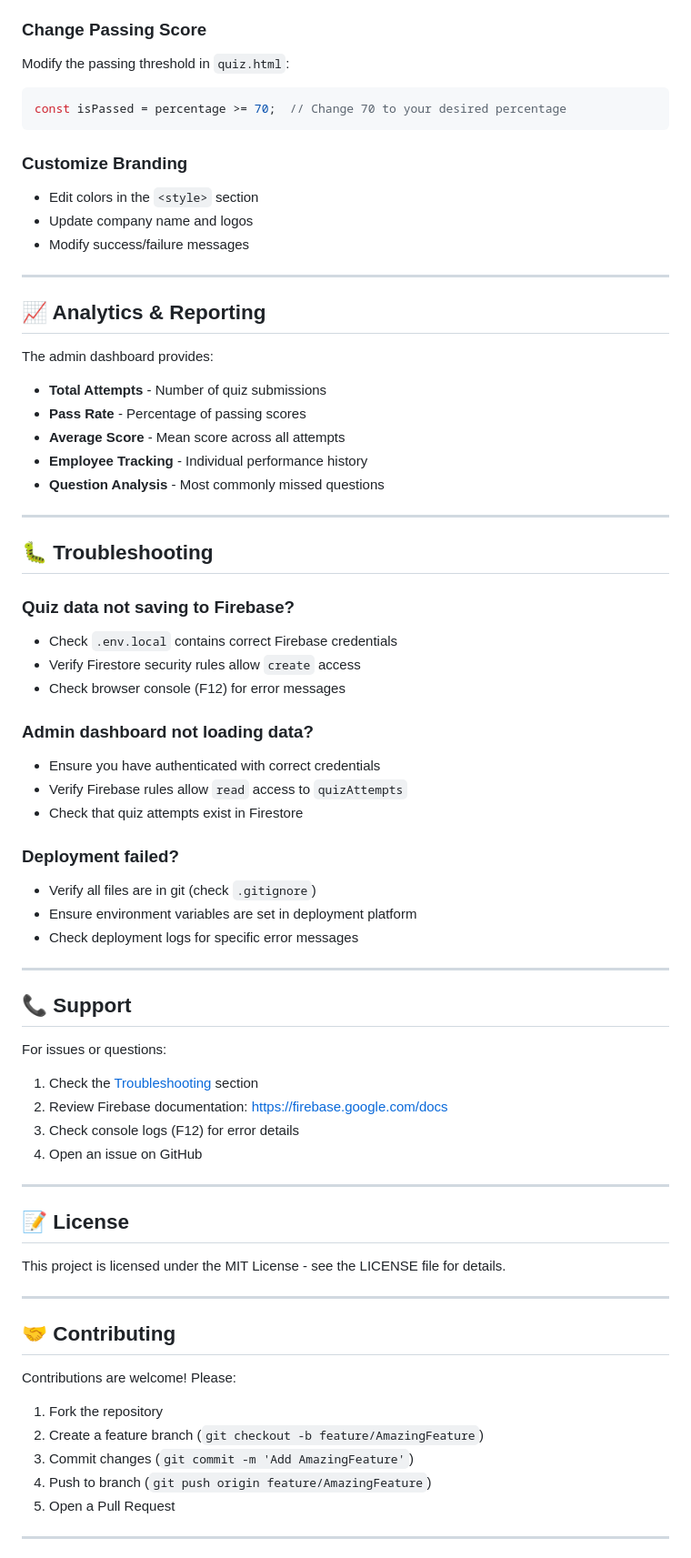
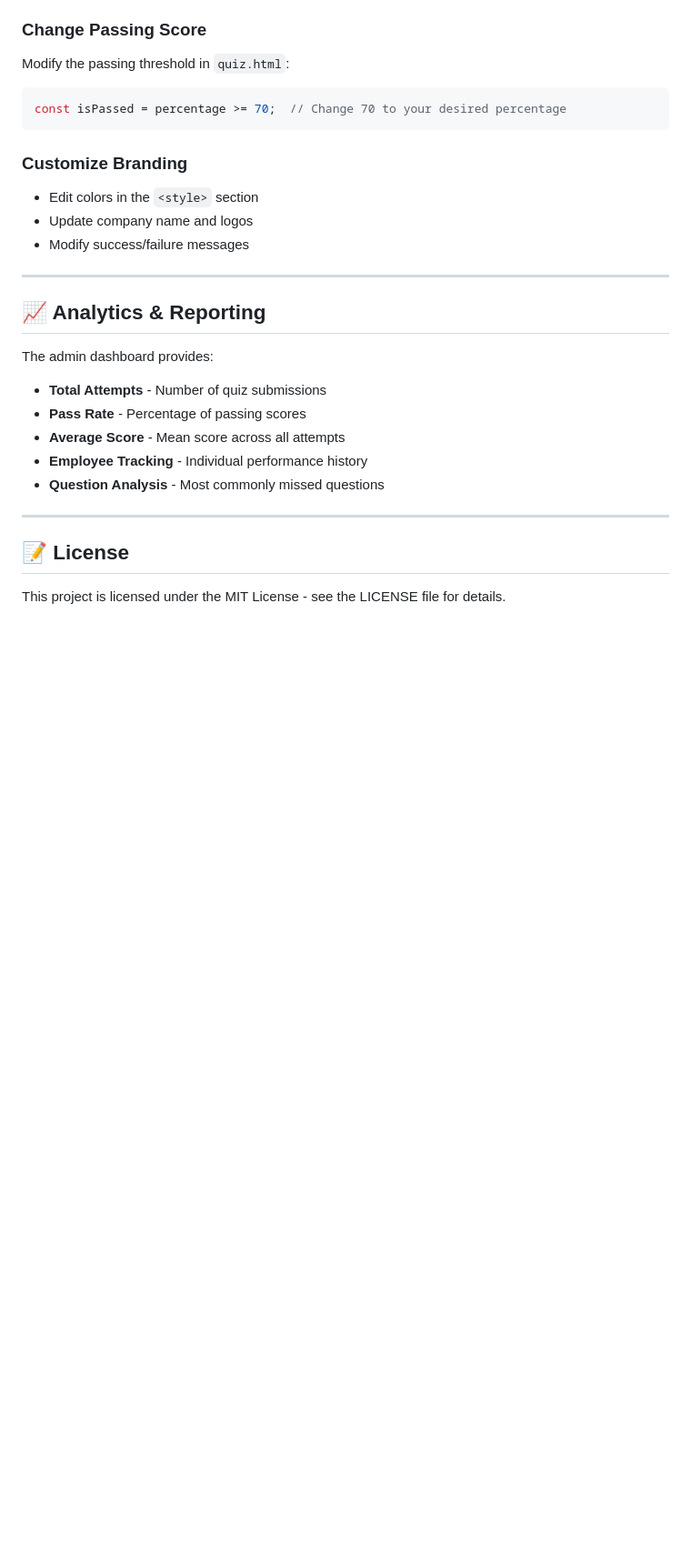
Before and after one commit to akm0709/Phishing-Portal, a Markdown page: README.md, the part around the change printed below. Shown: that part at 91% size. Drawn GitHub-style; blank space fills up the shorter version.

```diff
--- a/README.md
+++ b/README.md
@@ -209,51 +209,6 @@ The admin dashboard provides:
 
 ---
 
-## 🐛 Troubleshooting
-
-### Quiz data not saving to Firebase?
-- Check `.env.local` contains correct Firebase credentials
-- Verify Firestore security rules allow `create` access
-- Check browser console (F12) for error messages
-
-### Admin dashboard not loading data?
-- Ensure you have authenticated with correct credentials
-- Verify Firebase rules allow `read` access to `quizAttempts`
-- Check that quiz attempts exist in Firestore
-
-### Deployment failed?
-- Verify all files are in git (check `.gitignore`)
-- Ensure environment variables are set in deployment platform
-- Check deployment logs for specific error messages
-
----
-
-## 📞 Support
-
-For issues or questions:
-
-1. Check the [Troubleshooting](#troubleshooting) section
-2. Review Firebase documentation: https://firebase.google.com/docs
-3. Check console logs (F12) for error details
-4. Open an issue on GitHub
-
----
-
 ## 📝 License
 
 This project is licensed under the MIT License - see the LICENSE file for details.
-
----
-
-## 🤝 Contributing
-
-Contributions are welcome! Please:
-
-1. Fork the repository
-2. Create a feature branch (`git checkout -b feature/AmazingFeature`)
-3. Commit changes (`git commit -m 'Add AmazingFeature'`)
-4. Push to branch (`git push origin feature/AmazingFeature`)
-5. Open a Pull Request
-
----
-
```
Also changed, not shown: other parts of README.md (+0 -27 lines).
